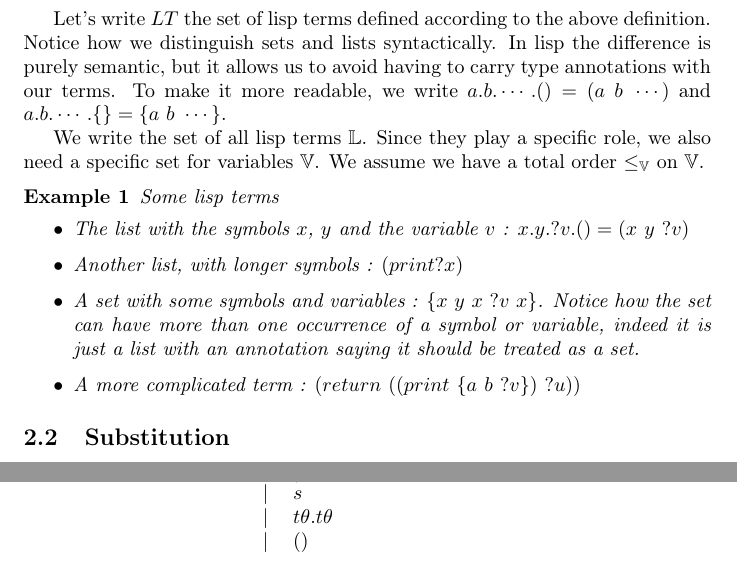
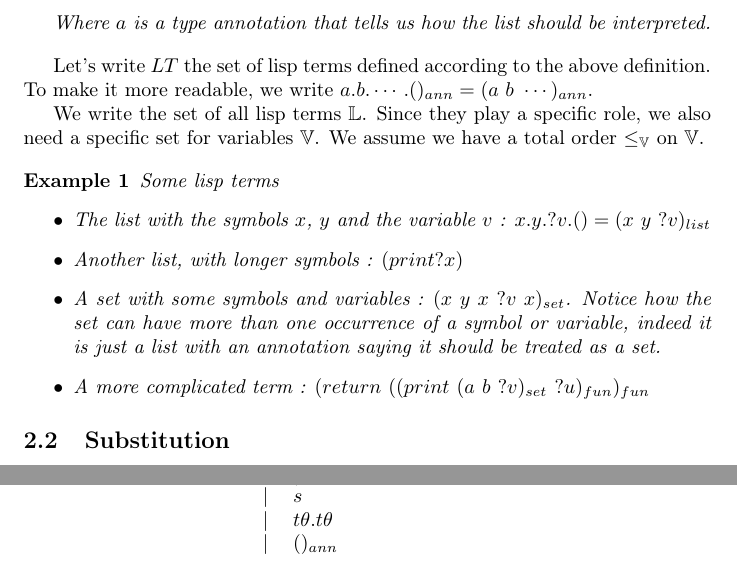
Before and after one commit to dwarfmaster/dico-handling, a LaTeX document (logic/logic.tex): two parts of page 2 of 8 before the commit and two parts of page 2 of 7 after it, joined at a grey line, cut at the place of the change. Compiled offline with pdfLaTeX.

Commit message:
Changed lisp term definition

```diff
--- a/logic/logic.tex
+++ b/logic/logic.tex
@@ -113,11 +113,10 @@ in FCG. To do that, we must first define what a lisp term is.
+    Where $a$ is a type annotation that tells us how the list should be
+    interpreted.
 \end{defi}
 
 Let's write $LT$ the set of lisp terms defined according to the above
-definition. Notice how we distinguish sets and lists syntactically.
-In lisp the difference is purely semantic, but it allows us to avoid
-having to carry type annotations with our terms. To make it more
-readable, we write $a.b.\cdots.() = (a\ b\ \cdots)$ and
-$a.b.\cdots.\{\} = \{a\ b\ \cdots\}$.
+definition. To make it more readable, we write
+$a.b.\cdots.()_{ann} = (a\ b\ \cdots)_{ann}$.
 
 We write the set of all lisp terms $\mathbb{L}$. Since they play a specific
 role, we also need a specific set for variables $\mathbb{V}$. We assume we have
@@ -125,12 +124,12 @@ a total order $\leq_\mathbb{V}$ on $\mathbb{V}$.
 
 \begin{ex}{Some lisp terms}\begin{itemize}
     \item The list with the symbols $x$, $y$ and the variable $v$~:
-        $x.y.?v.() = (x\ y\ ?v)$
+        $x.y.?v.() = (x\ y\ ?v)_{list}$
     \item Another list, with longer symbols~: $(print ?x)$
-    \item A set with some symbols and variables~: $\{x\ y\ x\ ?v\ x\}$. Notice
+    \item A set with some symbols and variables~: $(x\ y\ x\ ?v\ x)_{set}$. Notice
         how the set can have more than one occurrence of a symbol or variable, indeed
         it is just a list with an annotation saying it should be treated as a set.
-    \item A more complicated term~: $(return\ ((print\ \{a\ b\ ?v\})\ ?u))$
+    \item A more complicated term~: $(return\ ((print\ (a\ b\ ?v)_{set}\ ?u)_{fun})_{fun}$
 \end{itemize}\end{ex}
 
 \subsection{Substitution}
@@ -160,8 +159,7 @@ term. We must then define the application of a substitution.
                       \end{array}\right. \\
                 & | & s \\
                 & | & t\theta.t\theta \\
-                & | & () \\
-                & | & \{\} \\
+                & | & ()_{ann} \\
     \end{array}\]
 \end{defi}
 
```
Also changed, not shown: logic/logic.tex (10 more changed lines).
